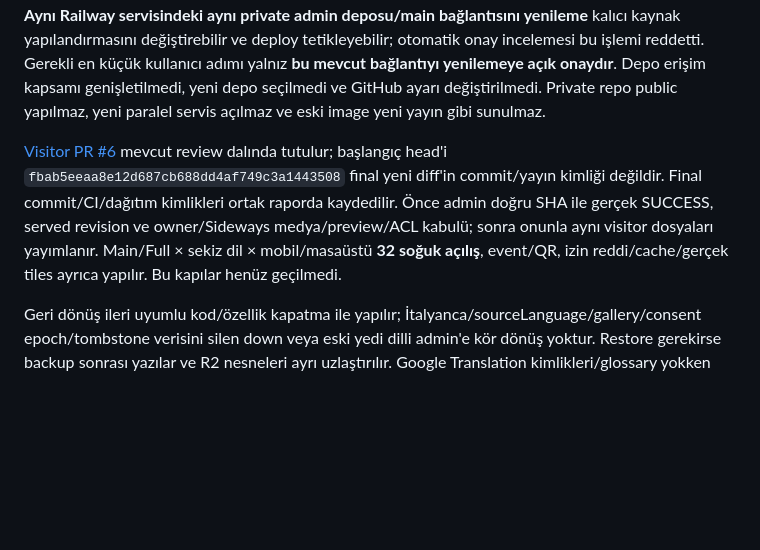
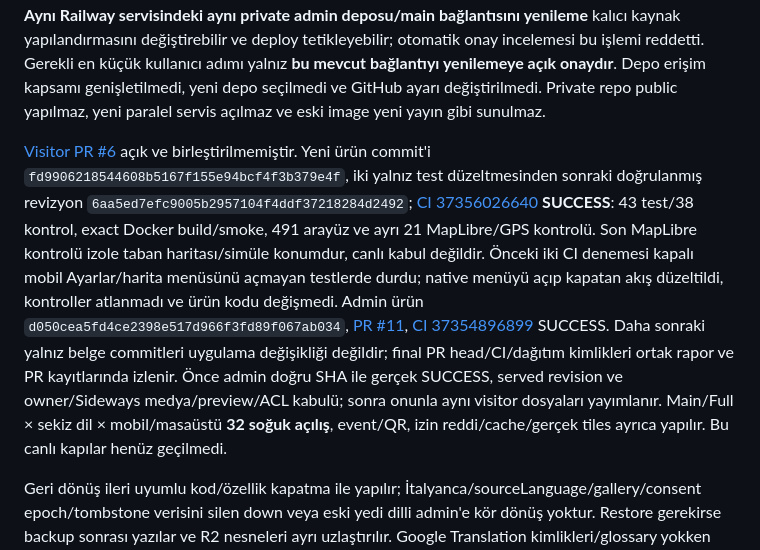
Before and after one commit to ErenEdebali908755/venice-sideways, a Markdown page: docs/2026-10-05-visual-mobile.md, the part around the change. Drawn GitHub-style; blank space fills up the shorter version.

Commit message:
docs: record visual integration commits and current CI proof

```diff
--- a/docs/2026-10-05-visual-mobile.md
+++ b/docs/2026-10-05-visual-mobile.md
@@ -82,7 +82,7 @@ Güncel DB yedeği **16:45:05 UTC**, ayrı boş hedef restore **16:46:12 UTC**:
 
 Aktif eski admin: SHA `c00e7974aaabd612387c07dee49df21afaa2c1d5`, deployment `c40ddf4b-7bdf-4ec8-a1f4-7930065e6273`. Son başarısız deneme: `9e3d0dff-d7e4-42a4-ac9a-533acf888539`, **SNAPSHOT_CODE**, **canRedeploy=false**; Railway GitHub App'in doğru depoyu okuma kimliği reddedildi. [Genel Railway incident'i](https://status.railway.com/incident/8RELVRFI) çözüldü; bu repo bağlantısının onarıldığı veya son düzeltmenin servis edildiği anlamına gelmez. Taze GitHub Installed App ekranı Railway ayarlarını ve **mevcut “All repositories”** seçimini gösterir; “Confirm access” kimlik doğrulama adımı artık bekleyen işlem değildir. Kaynak okumanın tekrar başarılı olduğu henüz bir snapshot/deployment SUCCESS ile kanıtlanmadı. **Aynı Railway servisindeki aynı private admin deposu/main bağlantısını yenileme** kalıcı kaynak yapılandırmasını değiştirebilir ve deploy tetikleyebilir; otomatik onay incelemesi bu işlemi reddetti. Gerekli en küçük kullanıcı adımı yalnız **bu mevcut bağlantıyı yenilemeye açık onaydır**. Depo erişim kapsamı genişletilmedi, yeni depo seçilmedi ve GitHub ayarı değiştirilmedi. Private repo public yapılmaz, yeni paralel servis açılmaz ve eski image yeni yayın gibi sunulmaz.
 
-[Visitor PR #6](https://github.com/ErenEdebali908755/venice-sideways/pull/6) mevcut review dalında tutulur; başlangıç head'i `fbab5eeaa8e12d687cb688dd4af749c3a1443508` final yeni diff'in commit/yayın kimliği değildir. Final commit/CI/dağıtım kimlikleri ortak raporda kaydedilir. Önce admin doğru SHA ile gerçek SUCCESS, served revision ve owner/Sideways medya/preview/ACL kabulü; sonra onunla aynı visitor dosyaları yayımlanır. Main/Full × sekiz dil × mobil/masaüstü **32 soğuk açılış**, event/QR, izin reddi/cache/gerçek tiles ayrıca yapılır. Bu kapılar henüz geçilmedi.
+[Visitor PR #6](https://github.com/ErenEdebali908755/venice-sideways/pull/6) açık ve birleştirilmemiştir. Yeni ürün commit'i `fd9906218544608b5167f155e94bcf4f3b379e4f`, iki yalnız test düzeltmesinden sonraki doğrulanmış revizyon `6aa5ed7efc9005b2957104f4ddf37218284d2492`; [CI 37356026640](https://github.com/ErenEdebali908755/venice-sideways/actions/runs/37356026640) **SUCCESS**: 43 test/38 kontrol, exact Docker build/smoke, 491 arayüz ve ayrı 21 MapLibre/GPS kontrolü. Son MapLibre kontrolü izole taban haritası/simüle konumdur, canlı kabul değildir. Önceki iki CI denemesi kapalı mobil Ayarlar/harita menüsünü açmayan testlerde durdu; native menüyü açıp kapatan akış düzeltildi, kontroller atlanmadı ve ürün kodu değişmedi. Admin ürün `d050cea5fd4ce2398e517d966f3fd89f067ab034`, [PR #11](https://github.com/ErenEdebali908755/eren-visual-archive/pull/11), [CI 37354896899](https://github.com/ErenEdebali908755/eren-visual-archive/actions/runs/37354896899) SUCCESS. Daha sonraki yalnız belge commitleri uygulama değişikliği değildir; final PR head/CI/dağıtım kimlikleri ortak rapor ve PR kayıtlarında izlenir. Önce admin doğru SHA ile gerçek SUCCESS, served revision ve owner/Sideways medya/preview/ACL kabulü; sonra onunla aynı visitor dosyaları yayımlanır. Main/Full × sekiz dil × mobil/masaüstü **32 soğuk açılış**, event/QR, izin reddi/cache/gerçek tiles ayrıca yapılır. Bu canlı kapılar henüz geçilmedi.
 
 Geri dönüş ileri uyumlu kod/özellik kapatma ile yapılır; İtalyanca/sourceLanguage/gallery/consent epoch/tombstone verisini silen down veya eski yedi dilli admin'e kör dönüş yoktur. Restore gerekirse backup sonrası yazılar ve R2 nesneleri ayrı uzlaştırılır. Google Translation kimlikleri/glossary yokken otomatik üretim pasif kalır; reviewed fallback sahte çeviri başarısı gibi gösterilmez.
 
```
